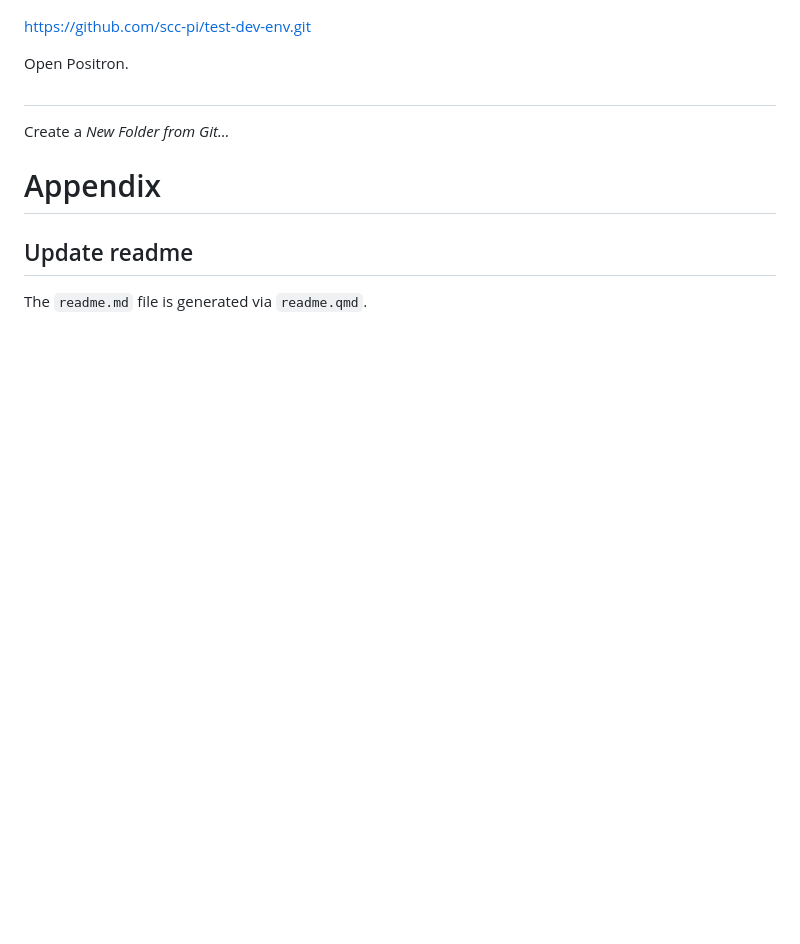
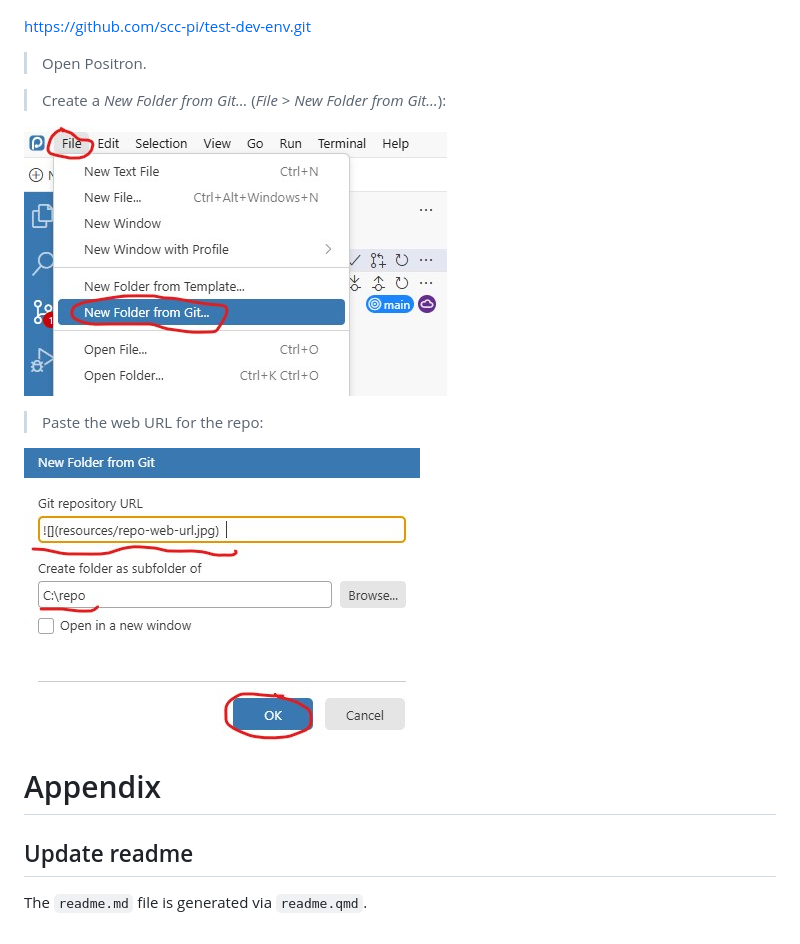
Before and after one commit to scc-pi/test-dev-env, a Markdown page: readme.md, the part around the change printed below. GitHub-like rendering; pictures changed too: resources/new-folder-git.jpg (added), resources/paste-repo-url.jpg (added); blank space fills up the shorter version.

Commit message:
Documented cloning repo

```diff
--- a/readme.md
+++ b/readme.md
@@ -16,11 +16,15 @@ repo.
 
 https://github.com/scc-pi/test-dev-env.git
 
-Open Positron.
+> Open Positron.
 
-##
+> Create a *New Folder from Git…* (*File* \> *New Folder from Git…*):
 
-Create a *New Folder from Git…*
+![](resources/new-folder-git.jpg)
+
+> Paste the web URL for the repo:
+
+![](resources/paste-repo-url.jpg)
 
 # Appendix
 
```
Also changed, not shown: other parts of readme.md (+3 -3 lines), 1 other file.
